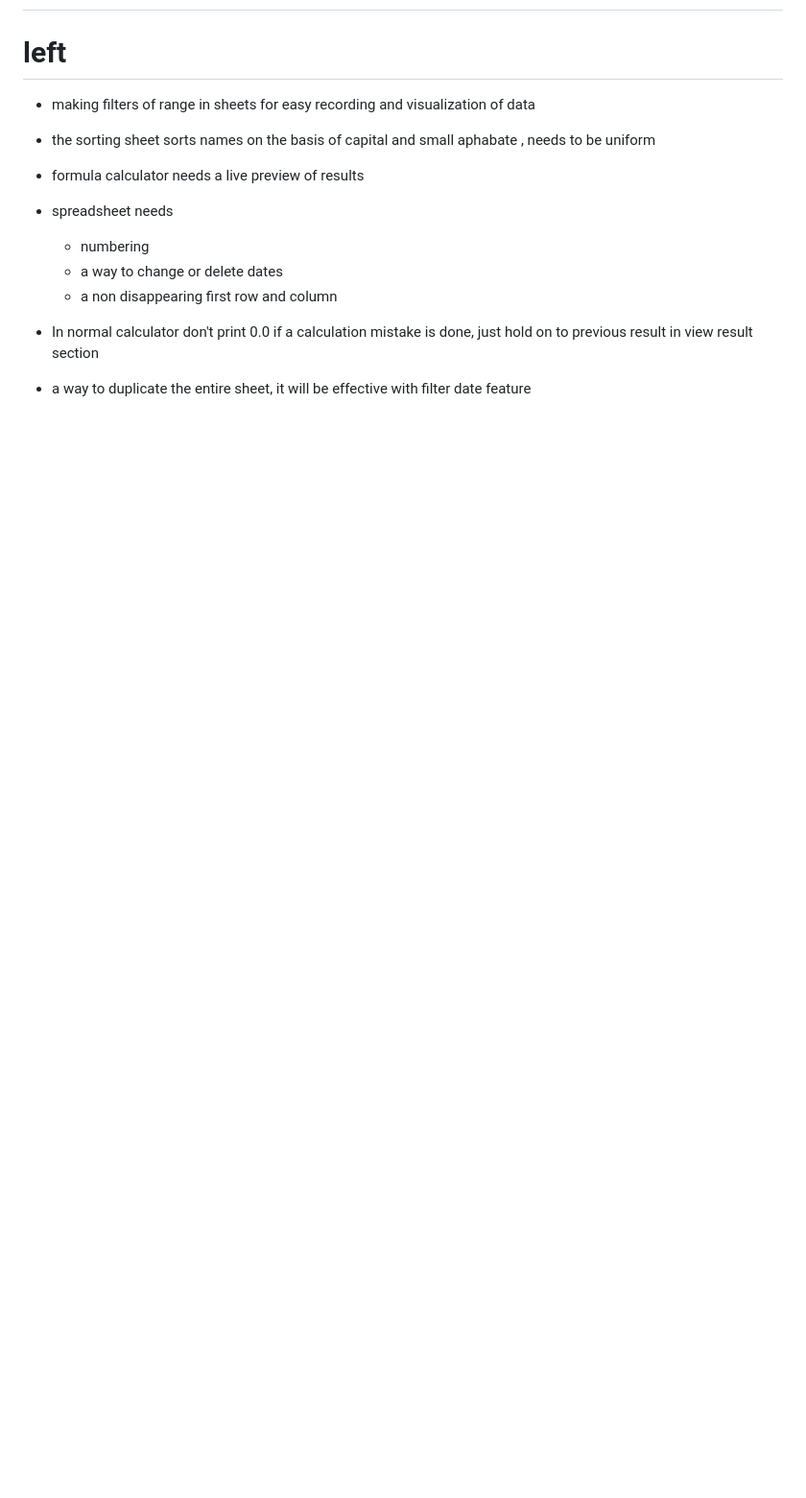
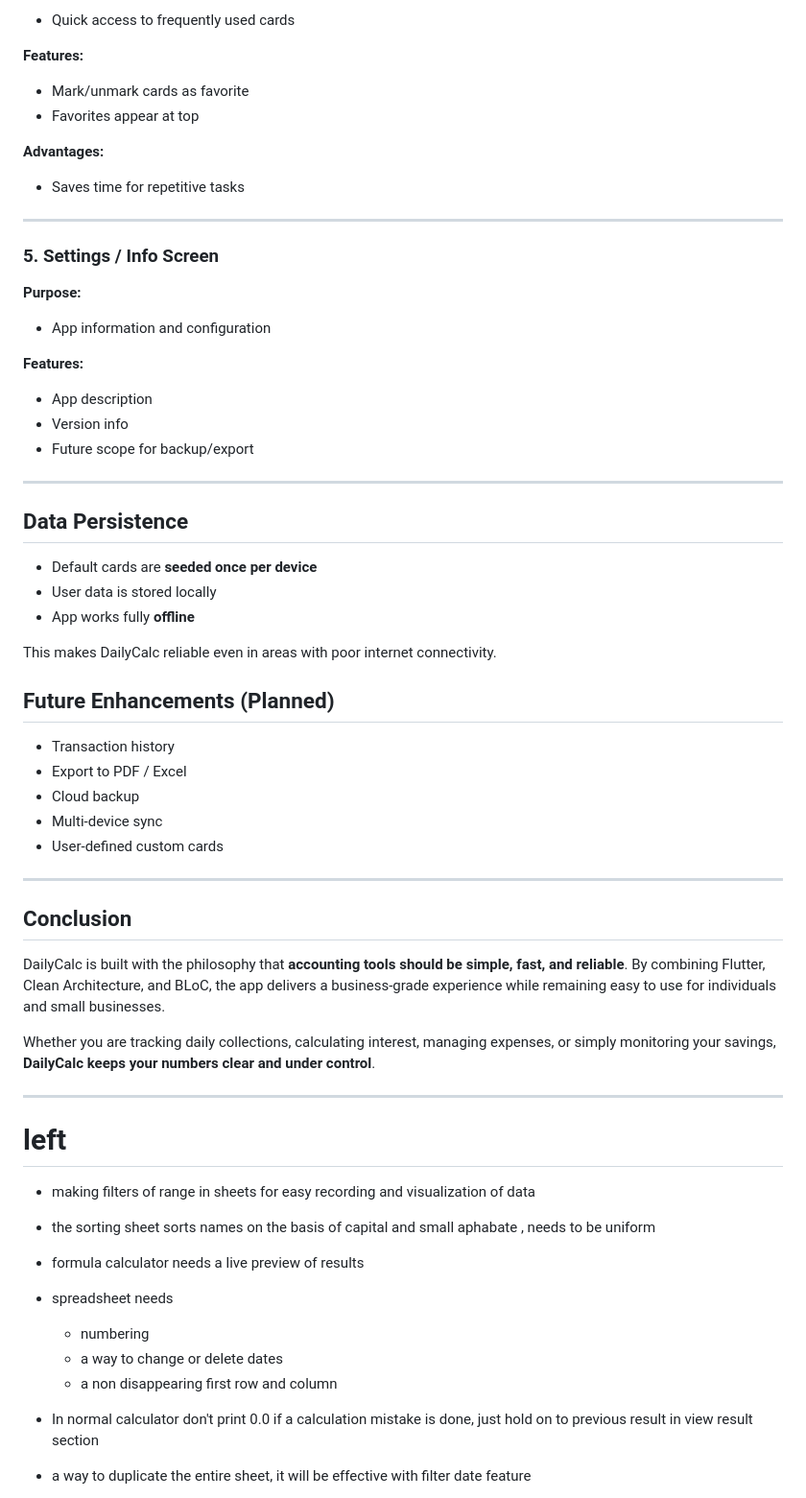
Before and after one commit to amitSah121/dailyCalc, a Markdown page: README.md, the part around one of its changes. Shown at 96% size. Rendered like a GitHub page; blank space fills up the shorter version.

Commit message:
readme uupdate

```diff
--- a/README.md
+++ b/README.md
@@ -2,3 +163,59 @@
+* Quick access to frequently used cards
+
+**Features:**
+
+* Mark/unmark cards as favorite
+* Favorites appear at top
+
+**Advantages:**
+
+* Saves time for repetitive tasks
+
+---
+
+### 5. Settings / Info Screen
+
+**Purpose:**
+
+* App information and configuration
+
+**Features:**
+
+* App description
+* Version info
+* Future scope for backup/export
+
+---
+
+## Data Persistence
+
+* Default cards are **seeded once per device**
+* User data is stored locally
+* App works fully **offline**
+
+This makes DailyCalc reliable even in areas with poor internet connectivity.
+
+## Future Enhancements (Planned)
+
+* Transaction history
+* Export to PDF / Excel
+* Cloud backup
+* Multi-device sync
+* User-defined custom cards
+
+---
+
+## Conclusion
+
+DailyCalc is built with the philosophy that **accounting tools should be simple, fast, and reliable**. By combining Flutter, Clean Architecture, and BLoC, the app delivers a business-grade experience while remaining easy to use for individuals and small businesses.
+
+Whether you are tracking daily collections, calculating interest, managing expenses, or simply monitoring your savings, **DailyCalc keeps your numbers clear and under control**.
+
+
+----------------------------------------------------------------
+
+
+
 
 # left
 
```
Also changed, not shown: other parts of README.md (+165 -1 lines).
